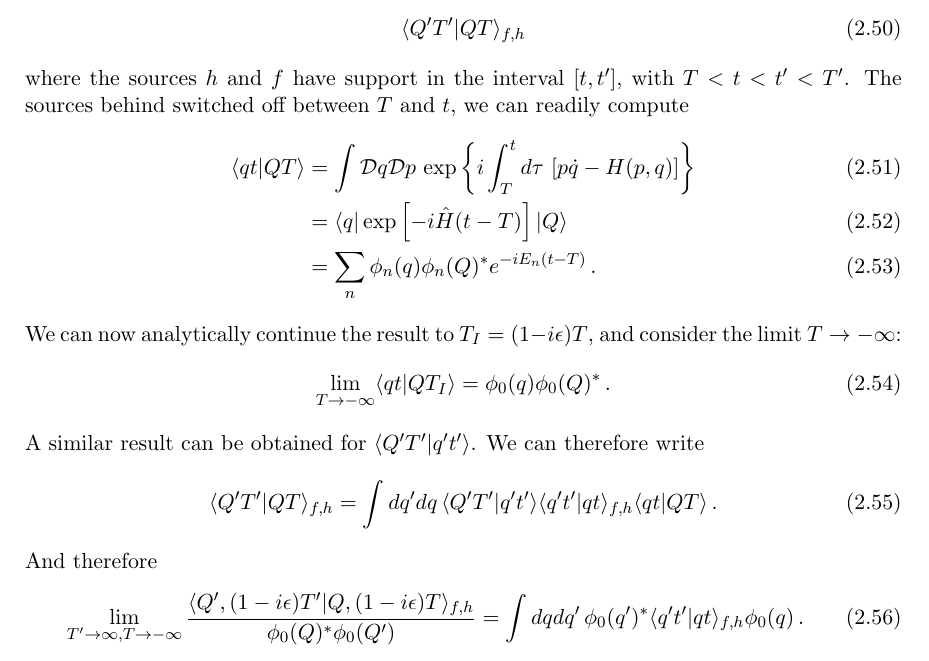
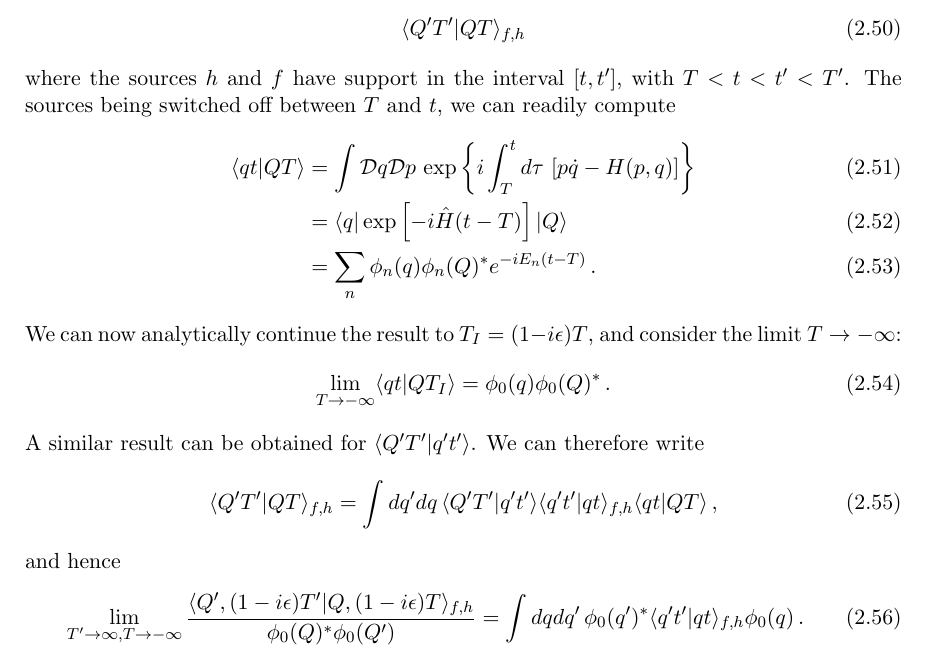
Before and after one commit to ldd69/Edinburgh-QFT, a LaTeX document (Course/chap2.tex, which reads Course/Sections/lecture1.tex): part of page 8 of 9, cut so that both start at the same text. Compiled offline with pdfLaTeX.

Commit message:
minor modifications

```diff
--- a/Course/Sections/lecture1.tex
+++ b/Course/Sections/lecture1.tex
@@ -423,7 +423,7 @@ evaluate the amplitude
   \braket{Q'T'}{QT}_{f,h}
 \end{equation}
 where the sources $h$ and $f$ have support in the interval $[t,t']$,
-with $T < t < t' < T'$. The sources behind switched off between $T$
+with $T < t < t' < T'$. The sources being switched off between $T$
 and $t$, we can readily compute
 \begin{align}
   \braket{qt}{QT} &= \int \mathcal{D}q \mathcal{D}p \,
@@ -444,9 +444,9 @@ A similar result can be obtained for $\braket{Q'T'}{q't'}$. We can
 therefore write
 \begin{align}
   \braket{Q'T'}{QT}_{f,h} = \int dq' dq\, \braket{Q'T'}{q't'} \braket{q't'}{qt}_{f,h}
-  \braket{qt}{QT}\, .
+  \braket{qt}{QT}\, ,
 \end{align}
-And therefore
+and hence
 \begin{align}
  \lim_{T'\to\infty,T\to -\infty}
 \frac{\braket{Q', (1-i\epsilon)T'}{Q, (1-i\epsilon)T}_{f,h}}{\phi_0(Q)^* \phi_0(Q')} =
```
